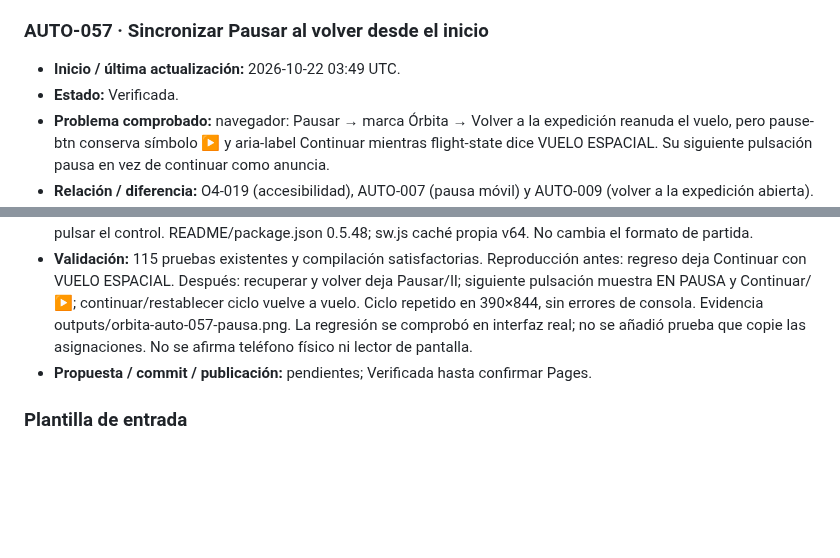
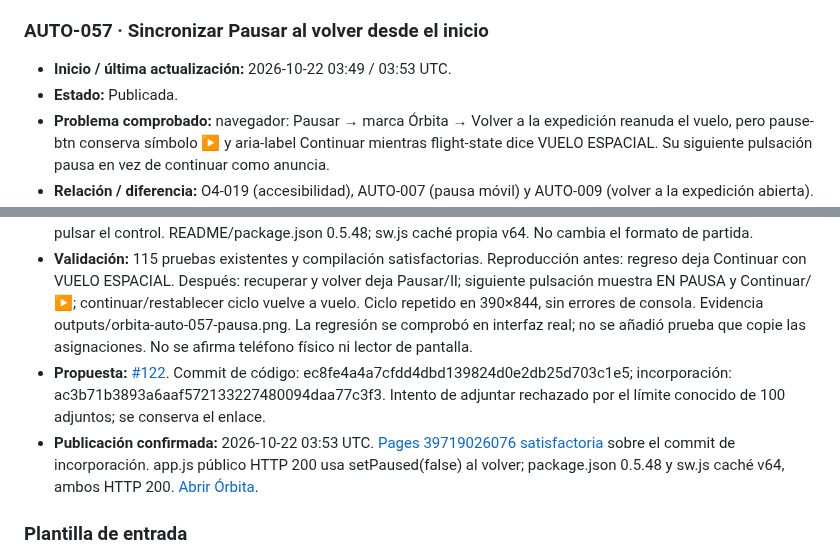
Before and after one commit to fercala/pequenos-exploradores, a Markdown page: solar-nave/MEJORAS-AUTOMATICAS.md, 2 parts joined by grey strips. GitHub-like rendering; blank space fills up the shorter version.

Commit message:
Registrar publicación comprobada de AUTO-057

```diff
--- a/solar-nave/MEJORAS-AUTOMATICAS.md
+++ b/solar-nave/MEJORAS-AUTOMATICAS.md
@@ -840,15 +840,16 @@ Antes de asignar un ID nuevo, comprueba `main`, las entradas siguientes y las pr
 
 ### AUTO-057 · Sincronizar Pausar al volver desde el inicio
 
-- **Inicio / última actualización:** 2026-10-22 03:49 UTC.
-- **Estado:** Verificada.
+- **Inicio / última actualización:** 2026-10-22 03:49 / 03:53 UTC.
+- **Estado:** Publicada.
 - **Problema comprobado:** navegador: Pausar → marca Órbita → Volver a la expedición reanuda el vuelo, pero pause-btn conserva símbolo ▶ y aria-label Continuar mientras flight-state dice VUELO ESPACIAL. Su siguiente pulsación pausa en vez de continuar como anuncia.
 - **Relación / diferencia:** O4-019 (accesibilidad), AUTO-007 (pausa móvil) y AUTO-009 (volver a la expedición abierta). Sincroniza nombre/símbolo con el estado real al volver; conserva la reanudación y la partida abiertas.
 - **Criterio de aceptación:** al volver, vuelo activo y botón Pausar/Ⅱ; al pulsar pausa aparecen EN PAUSA y Continuar/▶; continuar restaura vuelo/Pausar. Funciona en inicio nuevo y al recuperar partida, también en vista móvil.
 - **Rama:** codex/orbita-auto-057-pausa-inicio.
 - **Cambio y archivos:** app.js centraliza estado, símbolo y nombre accesible en setPaused, usado al iniciar/volver y al pulsar el control. README/package.json 0.5.48; sw.js caché propia v64. No cambia el formato de partida.
 - **Validación:** 115 pruebas existentes y compilación satisfactorias. Reproducción antes: regreso deja Continuar con VUELO ESPACIAL. Después: recuperar y volver deja Pausar/Ⅱ; siguiente pulsación muestra EN PAUSA y Continuar/▶; continuar/restablecer ciclo vuelve a vuelo. Ciclo repetido en 390×844, sin errores de consola. Evidencia outputs/orbita-auto-057-pausa.png. La regresión se comprobó en interfaz real; no se añadió prueba que copie las asignaciones. No se afirma teléfono físico ni lector de pantalla.
-- **Propuesta / commit / publicación:** pendientes; Verificada hasta confirmar Pages.
+- **Propuesta:** [#122](https://github.com/fercala/pequenos-exploradores/pull/122). Commit de código: ec8fe4a4a7cfdd4dbd139824d0e2db25d703c1e5; incorporación: ac3b71b3893a6aaf572133227480094daa77c3f3. Intento de adjuntar rechazado por el límite conocido de 100 adjuntos; se conserva el enlace.
+- **Publicación confirmada:** 2026-10-22 03:53 UTC. [Pages 39719026076 satisfactoria](https://github.com/fercala/pequenos-exploradores/actions/runs/39719026076) sobre el commit de incorporación. app.js público HTTP 200 usa setPaused(false) al volver; package.json 0.5.48 y sw.js caché v64, ambos HTTP 200. [Abrir Órbita](https://fercala.github.io/pequenos-exploradores/solar-nave/).
 
 ### Plantilla de entrada
 
```
